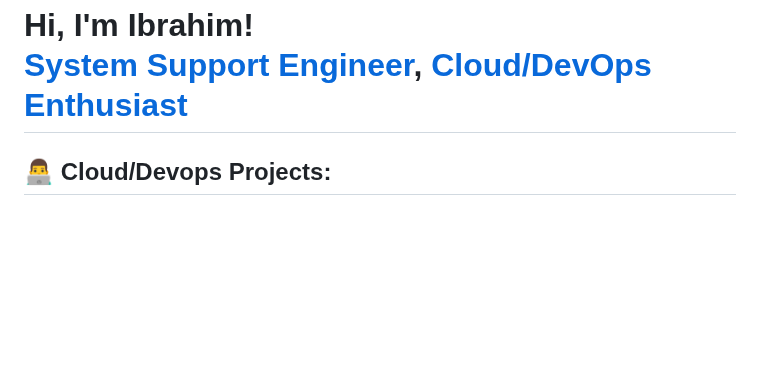
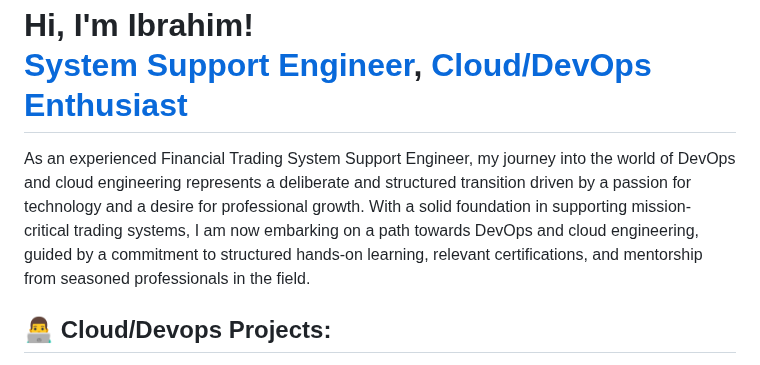
Before and after one commit to ibraheemcisse/Main-profile, a Markdown page: README.md, the part around the change. GitHub-like rendering; blank space fills up the shorter version.

```diff
--- a/README.md
+++ b/README.md
@@ -1,4 +1,6 @@
 <h1>Hi, I'm Ibrahim! <br/><a href="https://github.com/geekachu2">System Support Engineer</a>, <a href="linkedin.com/in/ibrahim-c-a2b6501a0/">Cloud/DevOps Enthusiast</a> <a href="https://www.youtube.com/"></a></h1>
+
+As an experienced Financial Trading System Support Engineer, my journey into the world of DevOps and cloud engineering represents a deliberate and structured transition driven by a passion for technology and a desire for professional growth. With a solid foundation in supporting mission-critical trading systems, I am now embarking on a path towards DevOps and cloud engineering, guided by a commitment to structured hands-on learning, relevant certifications, and mentorship from seasoned professionals in the field.
 
 <h2>👨‍💻 Cloud/Devops Projects:</h2>
 
```
